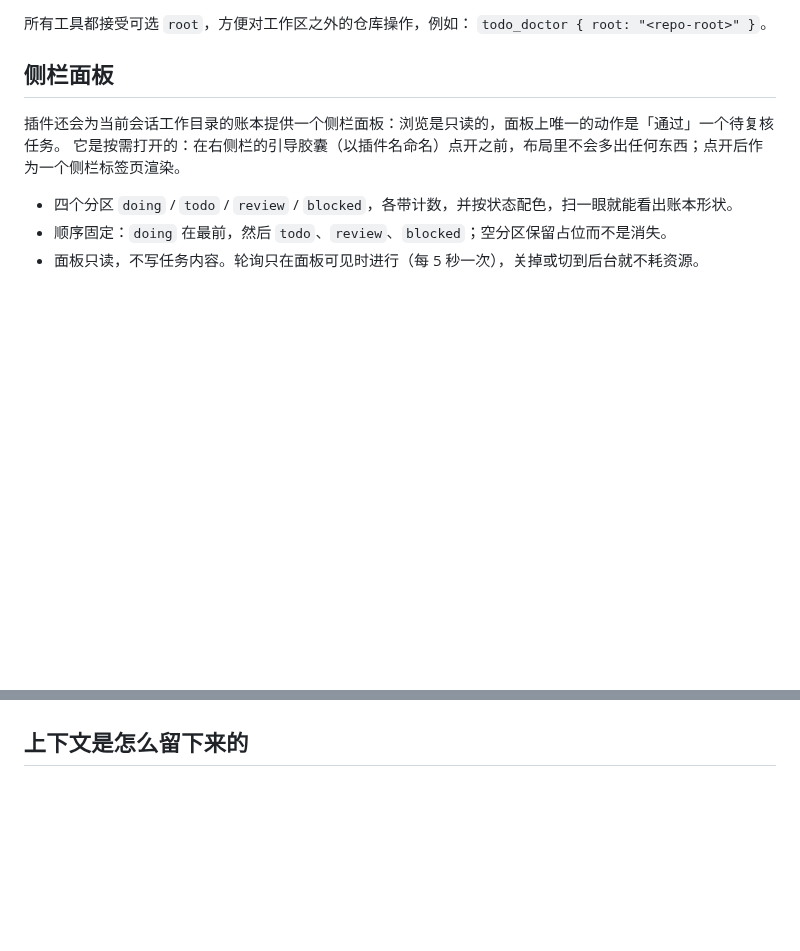
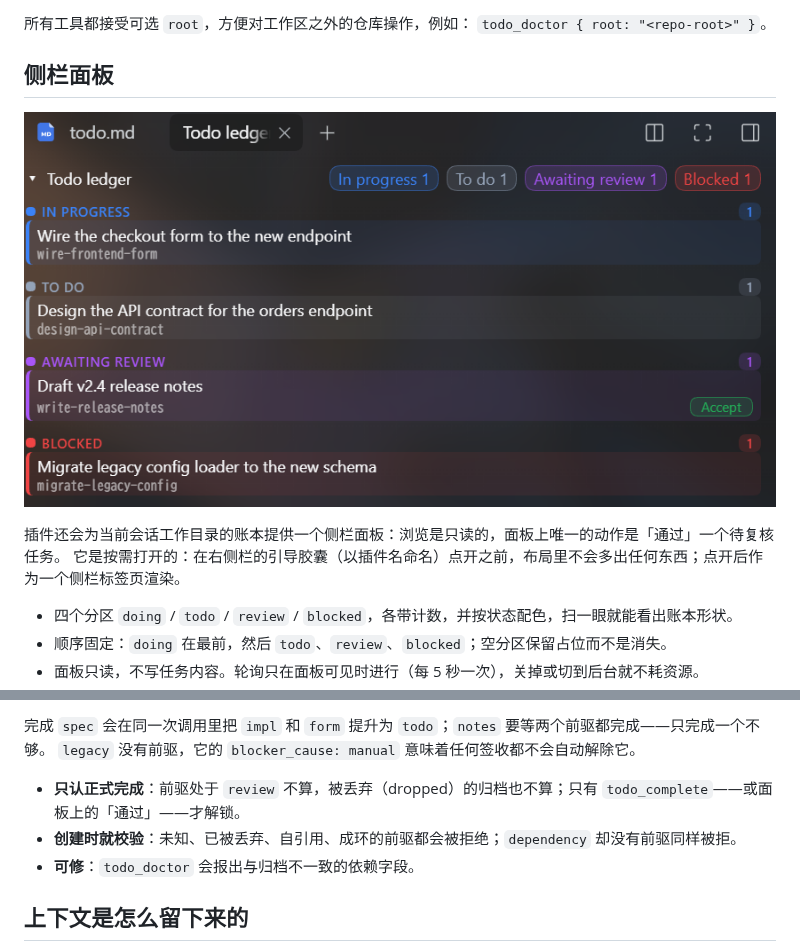
Before and after one commit to haruri03/dsh-todo-ledger, a Markdown page: README_zh.md, 2 parts joined by grey strips. Drawn GitHub-style; pictures changed too: assets/panel.png (added); blank space fills up the shorter version.

```diff
--- a/README_zh.md
+++ b/README_zh.md
@@ -92,6 +92,8 @@ _todo/
 
 ## 侧栏面板
 
+![侧栏里的账本面板：进行中、待办、待复核（带「通过」按钮）、阻塞四区](assets/panel.png)
+
 插件还会为当前会话工作目录的账本提供一个侧栏面板：浏览是只读的，面板上唯一的动作是「通过」一个待复核任务。
 它是按需打开的：在右侧栏的引导胶囊（以插件名命名）点开之前，布局里不会多出任何东西；点开后作为一个侧栏标签页渲染。
 
@@ -115,3 +132,9 @@ _todo/
+完成 `spec` 会在同一次调用里把 `impl` 和 `form` 提升为 `todo`；`notes` 要等两个前驱都完成——只完成一个不够。
+`legacy` 没有前驱，它的 `blocker_cause: manual` 意味着任何签收都不会自动解除它。
+
+- **只认正式完成**：前驱处于 `review` 不算，被丢弃（dropped）的归档也不算；只有 `todo_complete`——或面板上的「通过」——才解锁。
+- **创建时就校验**：未知、已被丢弃、自引用、成环的前驱都会被拒绝；`dependency` 却没有前驱同样被拒。
+- **可修**：`todo_doctor` 会报出与归档不一致的依赖字段。
 
 ## 上下文是怎么留下来的
 
```
Also changed, not shown: other parts of README_zh.md (+15 -0 lines), README.md (+27 -0 lines), 1 other file.
